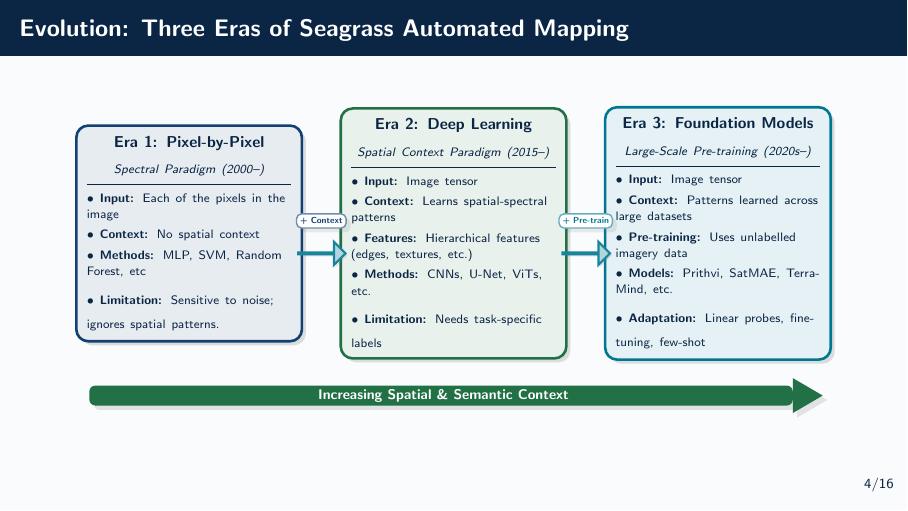
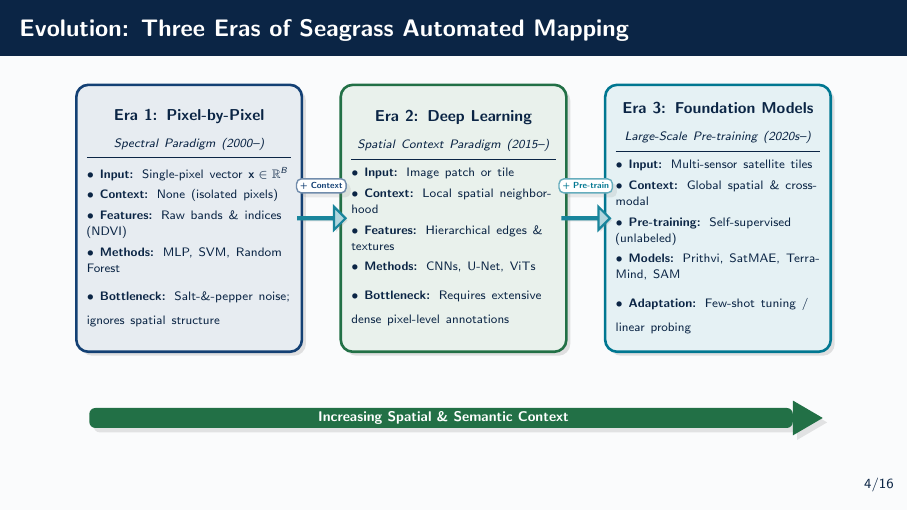
Before and after one commit to pglez82/seagrass_ia_presentation, LaTeX slides (presentation.tex): page 4 of 17. Compiled offline with pdfLaTeX.

Commit message:
boxes of equal height

```diff
--- a/presentation.tex
+++ b/presentation.tex
@@ -151,49 +151,50 @@
     }
   ]
     % Era 1 Card
-    \node[card, fill=OceanMedium!10, draw=OceanMedium, line width=1.3pt] (era1) at (0, 1.35) {
+    \node[card, fill=OceanMedium!10, draw=OceanMedium, line width=1.3pt] (era1) at (0, 3.8) {
       {\centering \textbf{\small Era 1: Pixel-by-Pixel}\par}
       \vspace{1.5pt}
       {\centering \textit{\scriptsize Spectral Paradigm (2000--)}\par}
       \vspace{4pt}\hrule height 0.6pt\vspace{5pt}
       \scriptsize
-      $\bullet$ \textbf{Input:} Each of the pixels in the image\\[2.5pt]
-      $\bullet$ \textbf{Context:} No spatial context\\[2.5pt]
-      $\bullet$ \textbf{Methods:} MLP, SVM, Random Forest, etc\\[2.5pt]
-      $\bullet$ \textbf{Limitation:} Sensitive to noise; ignores spatial patterns.
+      $\bullet$ \textbf{Input:} Single-pixel vector $\mathbf{x} \in \mathbb{R}^B$\\[2.5pt]
+      $\bullet$ \textbf{Context:} None (isolated pixels)\\[2.5pt]
+      $\bullet$ \textbf{Features:} Raw bands \& indices (NDVI)\\[2.5pt]
+      $\bullet$ \textbf{Methods:} MLP, SVM, Random Forest\\[2.5pt]
+      $\bullet$ \textbf{Bottleneck:} Salt-\&-pepper noise; ignores spatial structure
     };
 
     % Era 2 Card
-    \node[card, fill=SeagrassGreen!10, draw=SeagrassGreen, line width=1.3pt] (era2) at (5.3, 1.35) {
+    \node[card, fill=SeagrassGreen!10, draw=SeagrassGreen, line width=1.3pt] (era2) at (5.3, 3.8) {
       {\centering \textbf{\small Era 2: Deep Learning}\par}
       \vspace{1.5pt}
       {\centering \textit{\scriptsize Spatial Context Paradigm (2015--)}\par}
       \vspace{4pt}\hrule height 0.6pt\vspace{5pt}
       \scriptsize
-      $\bullet$ \textbf{Input:} Image tensor\\[2.5pt]
-      $\bullet$ \textbf{Context:} Learns spatial-spectral patterns\\[2.5pt]
-      $\bullet$ \textbf{Features:} Hierarchical features (edges, textures, etc.)\\[2.5pt]
-      $\bullet$ \textbf{Methods:} CNNs, U-Net, ViTs, etc.\\[2.5pt]
-      $\bullet$ \textbf{Limitation:} Needs task-specific labels
+      $\bullet$ \textbf{Input:} Image patch or tile\\[2.5pt]
+      $\bullet$ \textbf{Context:} Local spatial neighborhood\\[2.5pt]
+      $\bullet$ \textbf{Features:} Hierarchical edges \& textures\\[2.5pt]
+      $\bullet$ \textbf{Methods:} CNNs, U-Net, ViTs\\[2.5pt]
+      $\bullet$ \textbf{Bottleneck:} Requires extensive dense pixel-level annotations
     };
 
     % Era 3 Card
-    \node[card, fill=OceanTeal!10, draw=OceanTeal, line width=1.3pt] (era3) at (10.6, 1.35) {
+    \node[card, fill=OceanTeal!10, draw=OceanTeal, line width=1.3pt] (era3) at (10.6, 3.8) {
       {\centering \textbf{\small Era 3: Foundation Models}\par}
       \vspace{1.5pt}
       {\centering \textit{\scriptsize Large-Scale Pre-training (2020s--)}\par}
       \vspace{4pt}\hrule height 0.6pt\vspace{5pt}
       \scriptsize
-      $\bullet$ \textbf{Input:} Image tensor\\[2.5pt]
-      $\bullet$ \textbf{Context:} Patterns learned across large datasets\\[2.5pt]
-      $\bullet$ \textbf{Pre-training:} Uses unlabelled imagery data\\[2.5pt]
-      $\bullet$ \textbf{Models:} Prithvi, SatMAE, TerraMind, etc.\\[2.5pt]
-      $\bullet$ \textbf{Adaptation:} Linear probes, fine-tuning, few-shot
+      $\bullet$ \textbf{Input:} Multi-sensor satellite tiles\\[2.5pt]
+      $\bullet$ \textbf{Context:} Global spatial \& cross-modal\\[2.5pt]
+      $\bullet$ \textbf{Pre-training:} Self-supervised (unlabeled)\\[2.5pt]
+      $\bullet$ \textbf{Models:} Prithvi, SatMAE, TerraMind, SAM\\[2.5pt]
+      $\bullet$ \textbf{Adaptation:} Few-shot tuning / linear probing
     };
 
     % High-impact graphical chevron arrows between cards
-    \node[chevron] (arrow1) at ($(era1.east)!0.5!(era2.west) + (0,-0.4)$) {};
-    \node[chevron] (arrow2) at ($(era2.east)!0.5!(era3.west) + (0,-0.4)$) {};
+    \node[chevron] (arrow1) at ($(era1.east)!0.5!(era2.west)$) {};
+    \node[chevron] (arrow2) at ($(era2.east)!0.5!(era3.west)$) {};
 
     % Clean pill badges above chevrons
     \node[font=\tiny\bfseries, color=OceanMedium, fill=white, draw=OceanMedium!60, line width=0.7pt, rounded corners=2.5pt, inner sep=2pt, drop shadow={opacity=0.15}]
@@ -204,14 +205,13 @@
     % -------------------------------------------------------------
     % BIG BOTTOM ARROWS / RIBBONS (Shifted down via scope)
     % -------------------------------------------------------------
-    \begin{scope}[yshift=-0.8cm]
+    \begin{scope}[yshift=-3.3cm]
       % Big Arrow 1: Increasing Context (pointing right)
-      \fill[SeagrassGreen, rounded corners=3pt, drop shadow={opacity=0.2}] (-2.0, -1.30) rectangle (12.1, -0.90);
-      \fill[SeagrassGreen, drop shadow={opacity=0.2}] (12.1, -0.75) -- (12.7, -1.10) -- (12.1, -1.45) -- cycle;
-      \node[font=\footnotesize\bfseries, color=white] at (5.1, -1.10) {
+      \fill[SeagrassGreen, rounded corners=3pt, drop shadow={opacity=0.2}] (-2.0, 0.2) rectangle (12.1, 0.6);
+      \fill[SeagrassGreen, drop shadow={opacity=0.2}] (12.1, 0.75) -- (12.7, 0.40) -- (12.1, 0.05) -- cycle;
+      \node[font=\footnotesize\bfseries, color=white] at (5.1, 0.40) {
         Increasing Spatial \& Semantic Context
       };
-
     \end{scope}
 
   \end{tikzpicture}
```
Also changed, not shown: presentation.tex (6 more changed lines).
